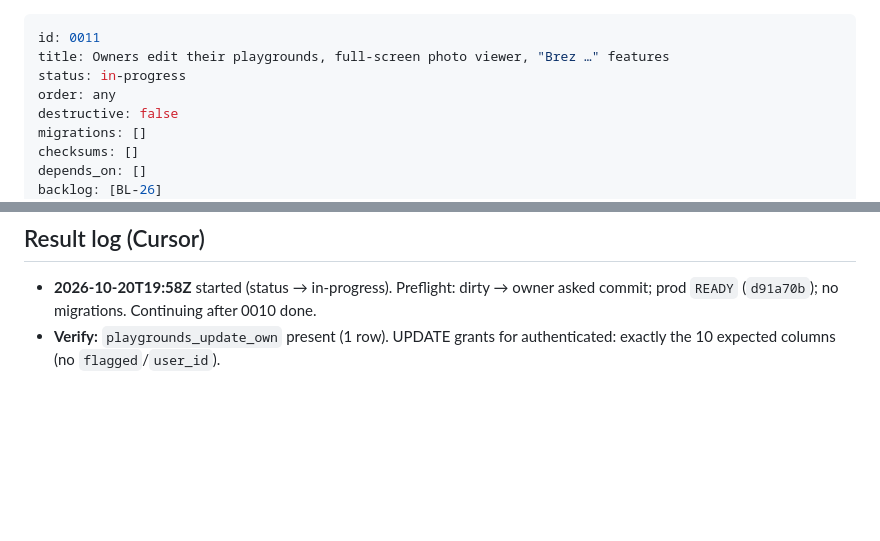
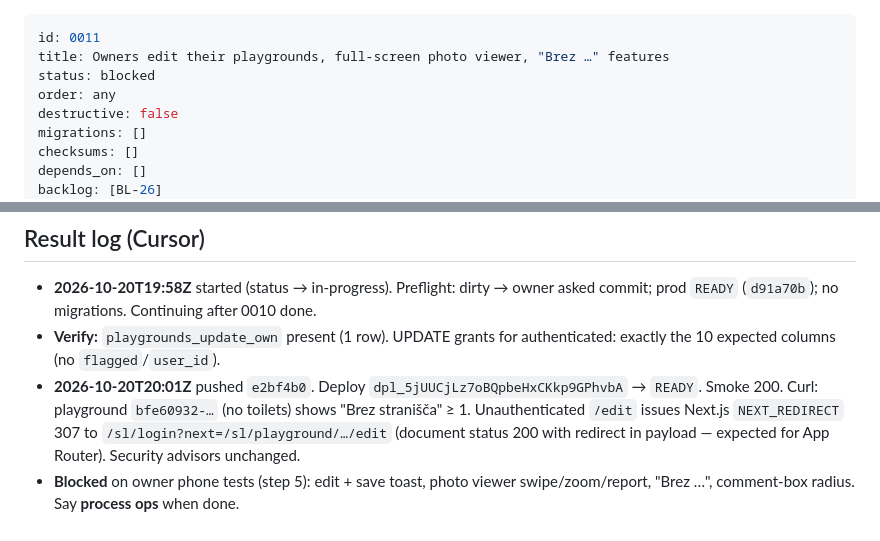
Before and after one commit to nebevk/playground-finder, a Markdown page: ops/handoff/0011-owner-edit-photo-viewer.md, 2 parts joined by grey strips. GitHub-like rendering; blank space fills up the shorter version.

Commit message:
ops(0011): blocked on owner phone checks

```diff
--- a/ops/handoff/0011-owner-edit-photo-viewer.md
+++ b/ops/handoff/0011-owner-edit-photo-viewer.md
@@ -1,7 +1,7 @@
 ---
 id: 0011
 title: Owners edit their playgrounds, full-screen photo viewer, "Brez …" features
-status: in-progress
+status: blocked
 order: any
 destructive: false
 migrations: []
@@ -106,3 +106,5 @@ Expect:
 
 - **2026-10-20T19:58Z** started (status → in-progress). Preflight: dirty → owner asked commit; prod `READY` (`d91a70b`); no migrations. Continuing after 0010 done.
 - **Verify:** `playgrounds_update_own` present (1 row). UPDATE grants for authenticated: exactly the 10 expected columns (no `flagged`/`user_id`).
+- **2026-10-20T20:01Z** pushed `e2bf4b0`. Deploy `dpl_5jUUCjLz7oBQpbeHxCKkp9GPhvbA` → `READY`. Smoke 200. Curl: playground `bfe60932-…` (no toilets) shows "Brez stranišča" ≥ 1. Unauthenticated `/edit` issues Next.js `NEXT_REDIRECT` 307 to `/sl/login?next=/sl/playground/…/edit` (document status 200 with redirect in payload — expected for App Router). Security advisors unchanged.
+- **Blocked** on owner phone tests (step 5): edit + save toast, photo viewer swipe/zoom/report, "Brez …", comment-box radius. Say **process ops** when done.
```
